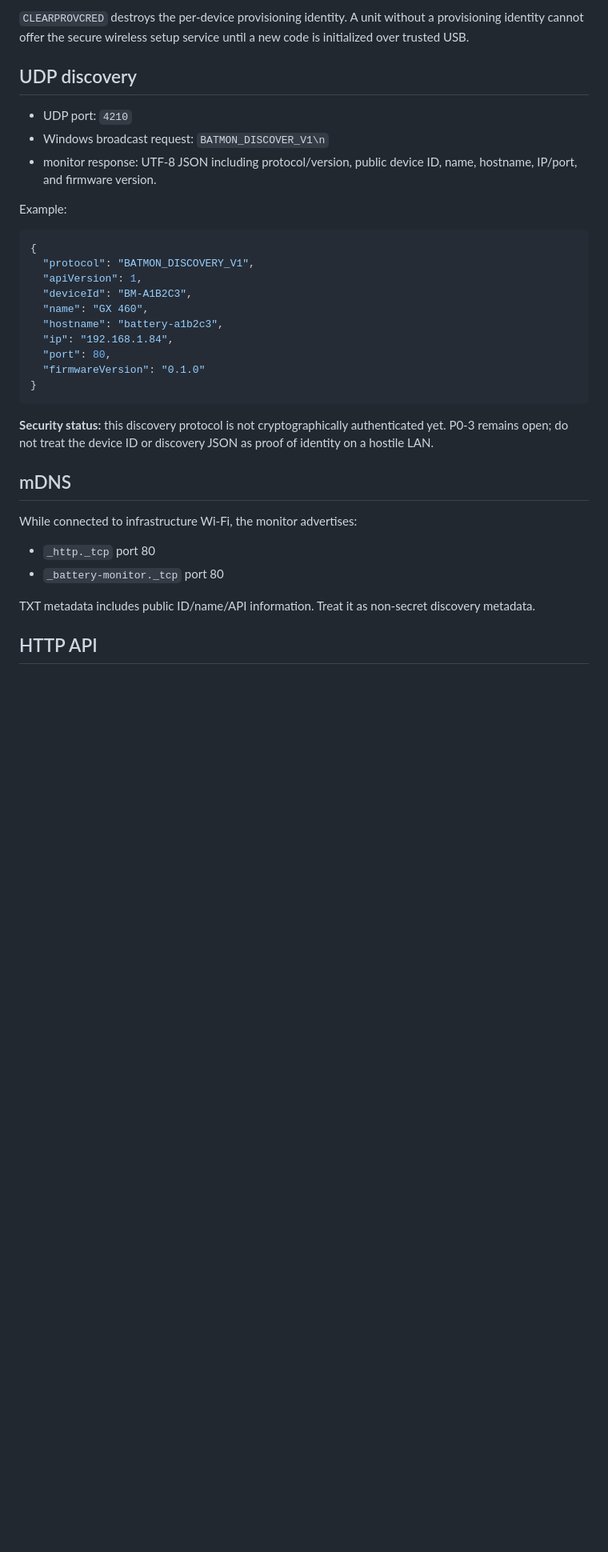
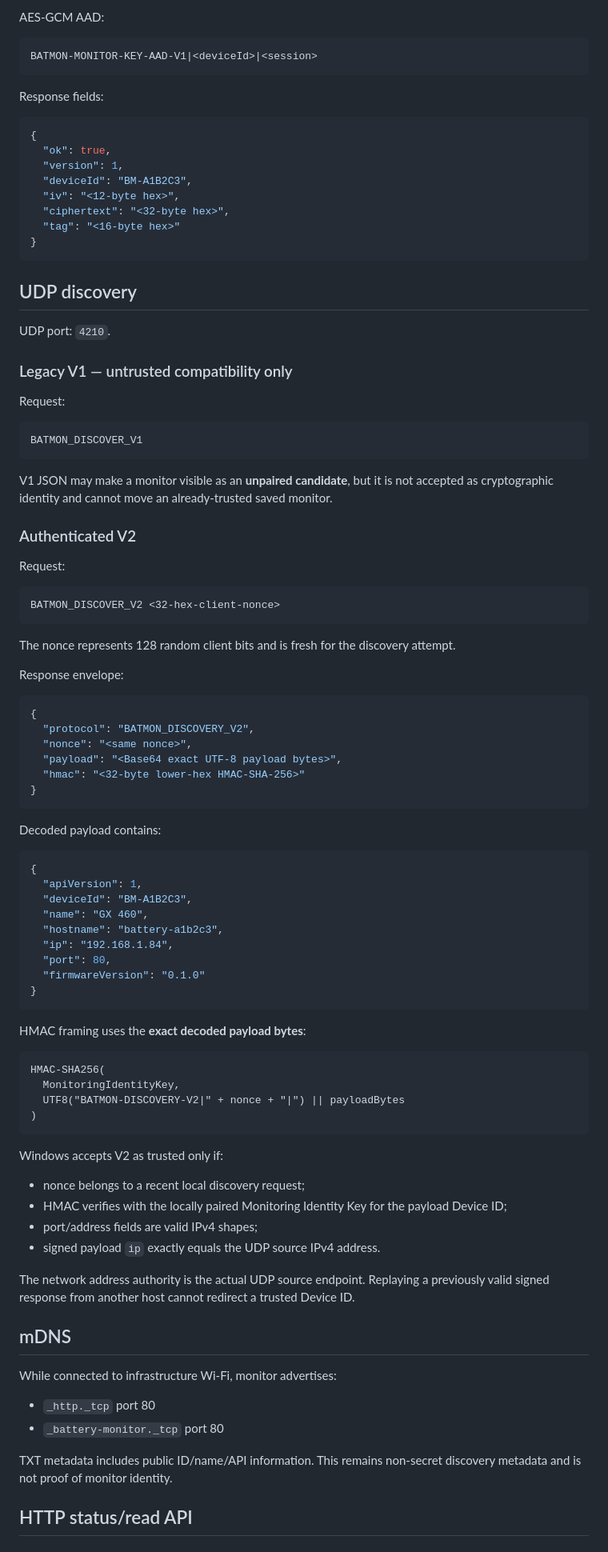
Before and after one commit to Lordofrealms/Lordofrealms.webapps, a Markdown page: battery-monitor/PROTOCOL.md, the part around one of its changes. Shown at 80% size. GitHub-like rendering; blank space fills up the shorter version.

Commit message:
Update protocol for P0-3 authenticated monitoring

````diff
--- a/battery-monitor/PROTOCOL.md
+++ b/battery-monitor/PROTOCOL.md
@@ -123,18 +159,63 @@ BATMON1 ERR PROVCRED_VERIFY_COOLDOWN <seconds>
 ```
 
-`CLEARPROVCRED` destroys the per-device provisioning identity. A unit without a provisioning identity cannot offer the secure wireless setup service until a new code is initialized over trusted USB.
+AES-GCM AAD:
+
+```text
+BATMON-MONITOR-KEY-AAD-V1|<deviceId>|<session>
+```
+
+Response fields:
+
+```json
+{
+  "ok": true,
+  "version": 1,
+  "deviceId": "BM-A1B2C3",
+  "iv": "<12-byte hex>",
+  "ciphertext": "<32-byte hex>",
+  "tag": "<16-byte hex>"
+}
+```
 
 ## UDP discovery
 
-- UDP port: `4210`
-- Windows broadcast request: `BATMON_DISCOVER_V1\n`
-- monitor response: UTF-8 JSON including protocol/version, public device ID, name, hostname, IP/port, and firmware version.
+UDP port: `4210`.
 
-Example:
+### Legacy V1 — untrusted compatibility only
+
+Request:
+
+```text
+BATMON_DISCOVER_V1
+```
+
+V1 JSON may make a monitor visible as an **unpaired candidate**, but it is not accepted as cryptographic identity and cannot move an already-trusted saved monitor.
+
+### Authenticated V2
+
+Request:
+
+```text
+BATMON_DISCOVER_V2 <32-hex-client-nonce>
+```
+
+The nonce represents 128 random client bits and is fresh for the discovery attempt.
+
+Response envelope:
 
 ```json
 {
-  "protocol": "BATMON_DISCOVERY_V1",
+  "protocol": "BATMON_DISCOVERY_V2",
+  "nonce": "<same nonce>",
+  "payload": "<Base64 exact UTF-8 payload bytes>",
+  "hmac": "<32-byte lower-hex HMAC-SHA-256>"
+}
+```
+
+Decoded payload contains:
+
+```json
+{
   "apiVersion": 1,
   "deviceId": "BM-A1B2C3",
   "name": "GX 460",
@@ -145,16 +226,32 @@ Example:
 }
 ```
 
-**Security status:** this discovery protocol is not cryptographically authenticated yet. P0-3 remains open; do not treat the device ID or discovery JSON as proof of identity on a hostile LAN.
+HMAC framing uses the **exact decoded payload bytes**:
+
+```text
+HMAC-SHA256(
+  MonitoringIdentityKey,
+  UTF8("BATMON-DISCOVERY-V2|" + nonce + "|") || payloadBytes
+)
+```
+
+Windows accepts V2 as trusted only if:
+
+- nonce belongs to a recent local discovery request;
+- HMAC verifies with the locally paired Monitoring Identity Key for the payload Device ID;
+- port/address fields are valid IPv4 shapes;
+- signed payload `ip` exactly equals the UDP source IPv4 address.
+
+The network address authority is the actual UDP source endpoint. Replaying a previously valid signed response from another host cannot redirect a trusted Device ID.
 
 ## mDNS
 
-While connected to infrastructure Wi-Fi, the monitor advertises:
+While connected to infrastructure Wi-Fi, monitor advertises:
 
 - `_http._tcp` port 80
 - `_battery-monitor._tcp` port 80
 
-TXT metadata includes public ID/name/API information. Treat it as non-secret discovery metadata.
+TXT metadata includes public ID/name/API information. This remains non-secret discovery metadata and is not proof of monitor identity.
 
-## HTTP API
+## HTTP status/read API
 
````
Also changed, not shown: other parts of battery-monitor/PROTOCOL.md (+148 -87 lines).
